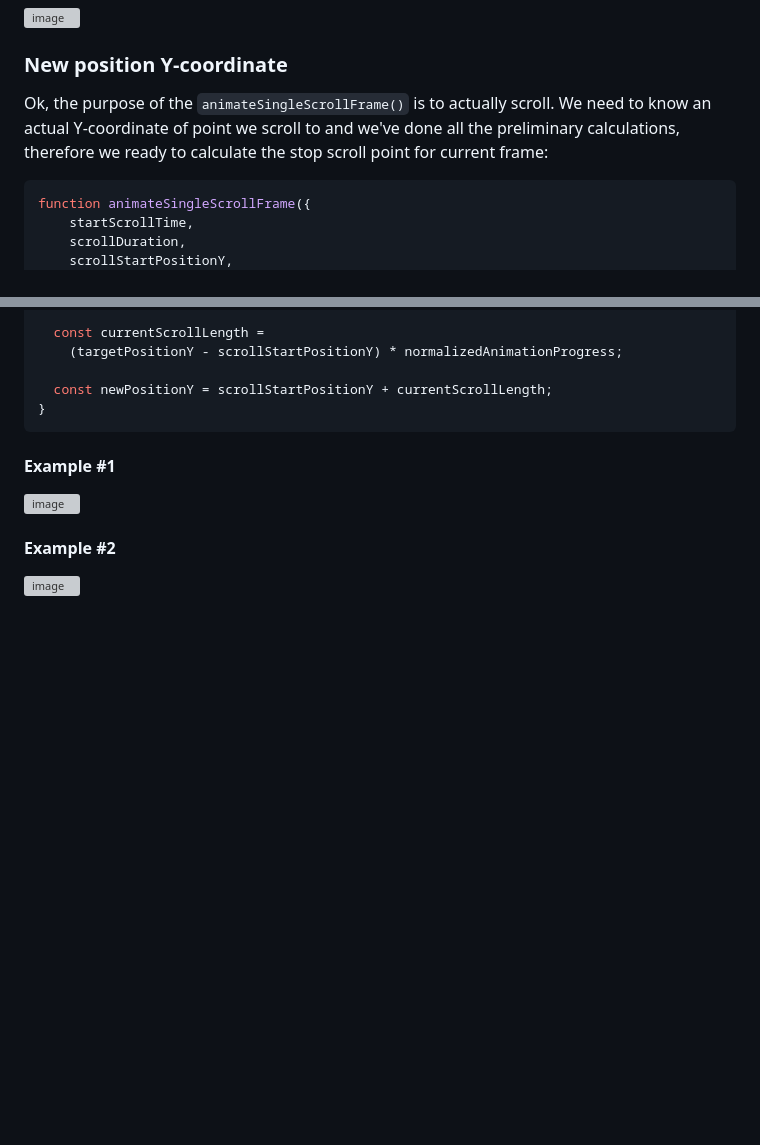
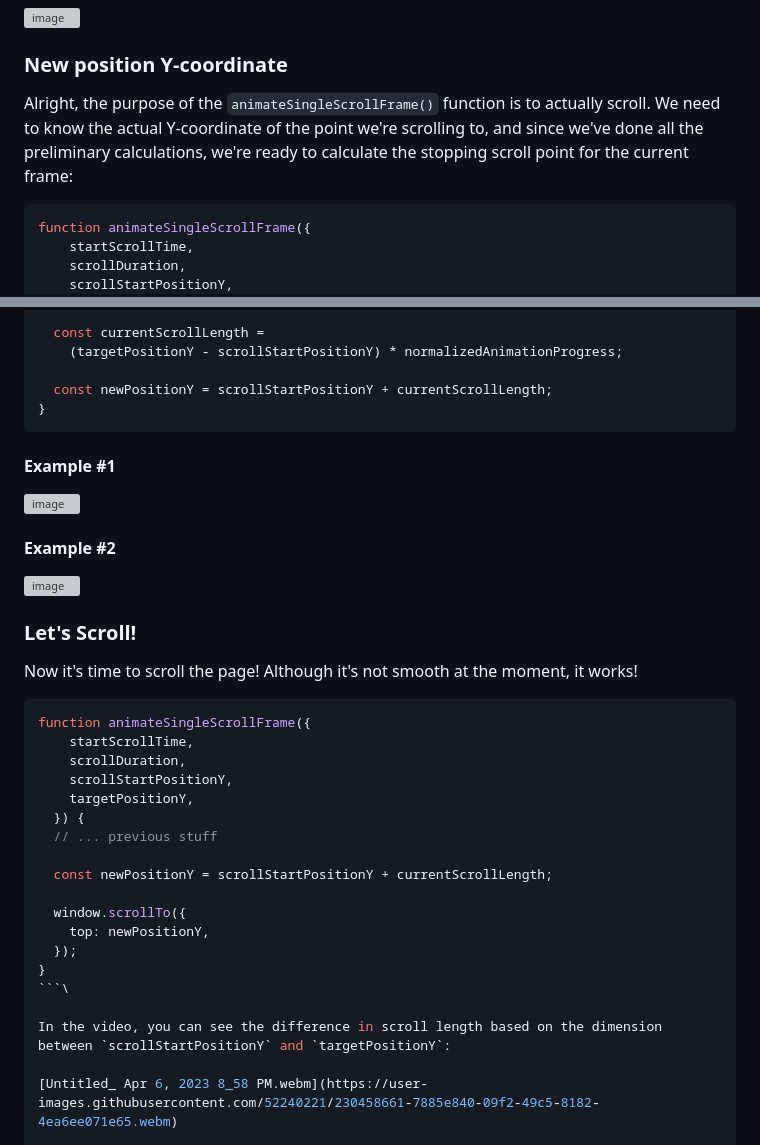
Before and after one commit to xfides/smoothScrollTo-concept, a Markdown page: README.md, 2 parts joined by grey strips. GitHub-like rendering; blank space fills up the shorter version; grey boxes are pictures that could not be loaded.

````diff
--- a/README.md
+++ b/README.md
@@ -473,7 +473,7 @@ function animateSingleScrollFrame({
 
 ### New position Y-coordinate
 
-Ok, the purpose of the `animateSingleScrollFrame()` is to actually scroll. We need to know an actual Y-coordinate of point we scroll to and we've done all the preliminary calculations, therefore we ready to calculate the stop scroll point for current frame:
+Alright, the purpose of the `animateSingleScrollFrame()` function is to actually scroll. We need to know the actual Y-coordinate of the point we're scrolling to, and since we've done all the preliminary calculations, we're ready to calculate the stopping scroll point for the current frame:
 
 ```js
 function animateSingleScrollFrame({
@@ -496,3 +496,28 @@ function animateSingleScrollFrame({
 
 #### Example #2
 <img width="1049" alt="image" src="https://user-images.githubusercontent.com/52240221/230455407-4fa18d89-2cc8-4939-8c7c-ad644236cafe.png">
+
+### Let's Scroll!
+
+Now it's time to scroll the page! Although it's not smooth at the moment, it works!
+
+```js
+function animateSingleScrollFrame({
+    startScrollTime,
+    scrollDuration,
+    scrollStartPositionY,
+    targetPositionY,
+  }) {
+  // ... previous stuff
+
+  const newPositionY = scrollStartPositionY + currentScrollLength;
+
+  window.scrollTo({
+    top: newPositionY,
+  });
+}
+```\
+
+In the video, you can see the difference in scroll length based on the dimension between `scrollStartPositionY` and `targetPositionY`:
+
+[Untitled_ Apr 6, 2023 8_58 PM.webm](https://user-images.githubusercontent.com/52240221/230458661-7885e840-09f2-49c5-8182-4ea6ee071e65.webm)
````
